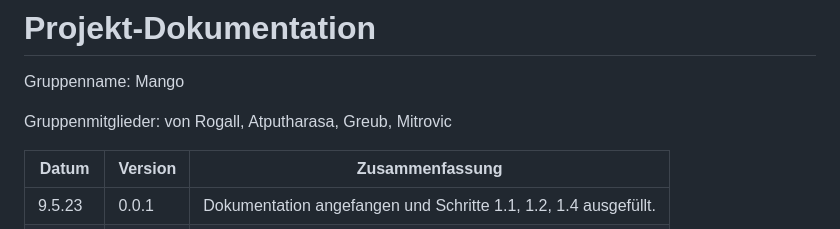
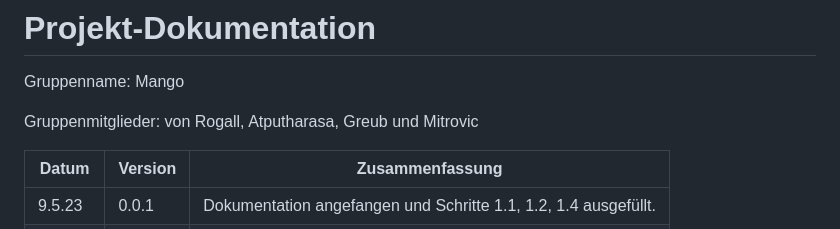
Before and after one commit to marekvonrogall/LA1600, a Markdown page: projektdokumentation.md, the part around the change. Rendered like a GitHub page.

```diff
--- a/projektdokumentation.md
+++ b/projektdokumentation.md
@@ -2,7 +2,7 @@
 
 Gruppenname: Mango
 
-Gruppenmitglieder: von Rogall, Atputharasa, Greub, Mitrovic
+Gruppenmitglieder: von Rogall, Atputharasa, Greub und Mitrovic
 
 | Datum | Version | Zusammenfassung                                              |
 | ----- | ------- | ------------------------------------------------------------ |
```
